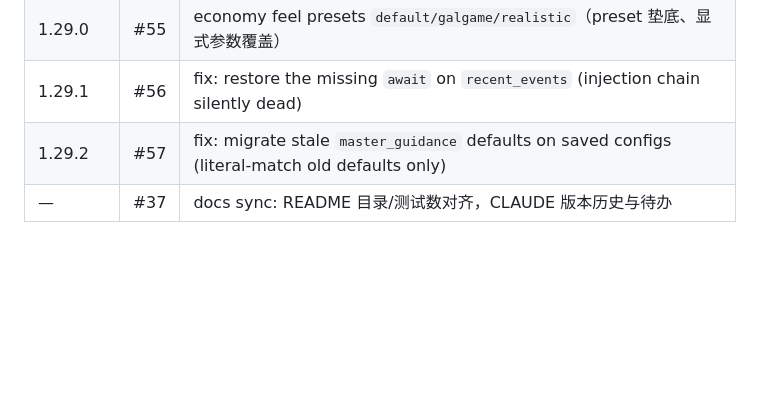
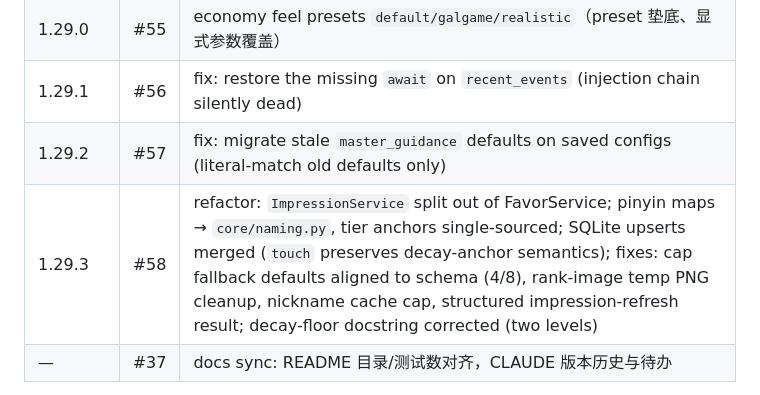
Before and after one commit to yiwuerxin/astrbot_plugin_xinxian, a Markdown page: CLAUDE.md, the part around the change. GitHub-like rendering; blank space fills up the shorter version.

Commit message:
docs(claude): 版本历史补 1.27~1.29.3，修正过期描述

```diff
--- a/CLAUDE.md
+++ b/CLAUDE.md
@@ -161,6 +161,7 @@ Review every diff hunk against §1 and §2 — do not trust the PR body's claims
 | 1.29.0 | #55 | economy feel presets `default/galgame/realistic`（preset 垫底、显式参数覆盖） |
 | 1.29.1 | #56 | fix: restore the missing `await` on `recent_events` (injection chain silently dead) |
 | 1.29.2 | #57 | fix: migrate stale `master_guidance` defaults on saved configs (literal-match old defaults only) |
+| 1.29.3 | #58 | refactor: `ImpressionService` split out of FavorService; pinyin maps → `core/naming.py`, tier anchors single-sourced; SQLite upserts merged (`touch` preserves decay-anchor semantics); fixes: cap fallback defaults aligned to schema (4/8), rank-image temp PNG cleanup, nickname cache cap, structured impression-refresh result; decay-floor docstring corrected (two levels) |
 | — | #37 | docs sync: README 目录/测试数对齐，CLAUDE 版本历史与待办 |
 
 Hotfix lineage: #31 and #35 were identical `UnboundLocalError` production outages (config dict used before definition in `__init__`) — hence the mandatory AST check above.
```
